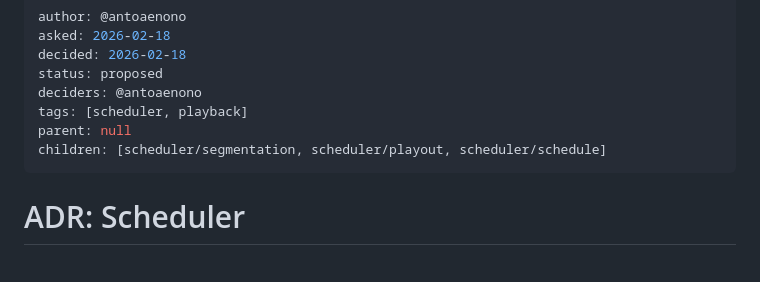
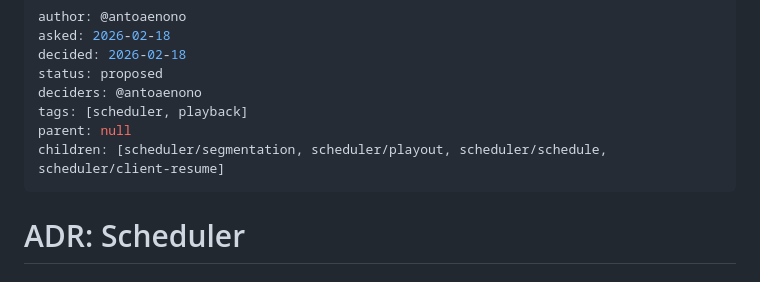
Before and after one commit to antoaenono/seradio, a Markdown page: .dr/scheduler/hls.md, the part around the change. Rendered like a GitHub page.

Commit message:
docs(player): add client-resume SDT for HLS pause/resume strategy
Decides on full source reload for every resume to avoid stale buffered
segments on a live HLS stream. Evaluated five variants: full-reload
(accepted), startload-seek, detach-reattach, time-threshold, nothing.

```diff
--- a/.dr/scheduler/hls.md
+++ b/.dr/scheduler/hls.md
@@ -6,7 +6,7 @@ status: proposed
 deciders: @antoaenono
 tags: [scheduler, playback]
 parent: null
-children: [scheduler/segmentation, scheduler/playout, scheduler/schedule]
+children: [scheduler/segmentation, scheduler/playout, scheduler/schedule, scheduler/client-resume]
 ---
 
 # ADR: Scheduler
```
Also changed, not shown: 1 other file.
